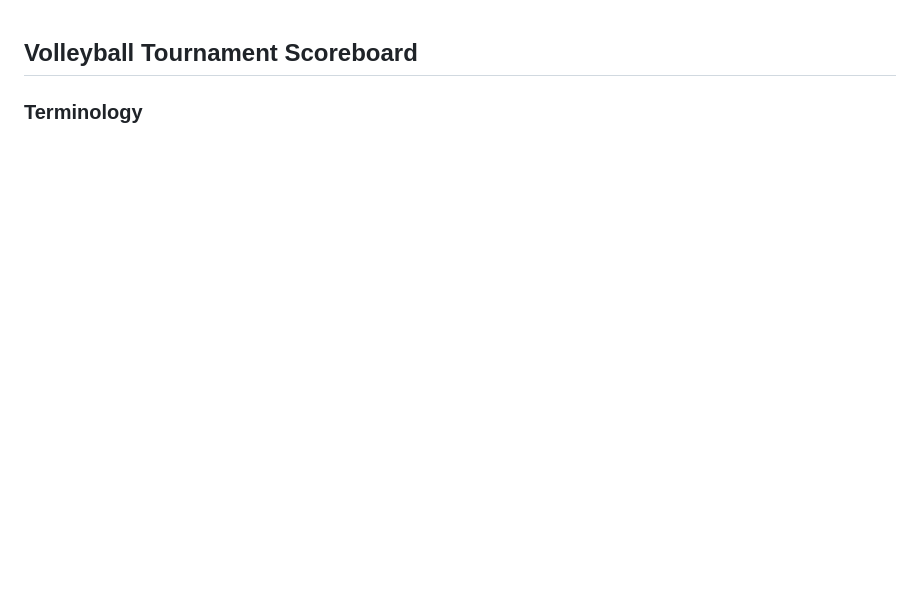
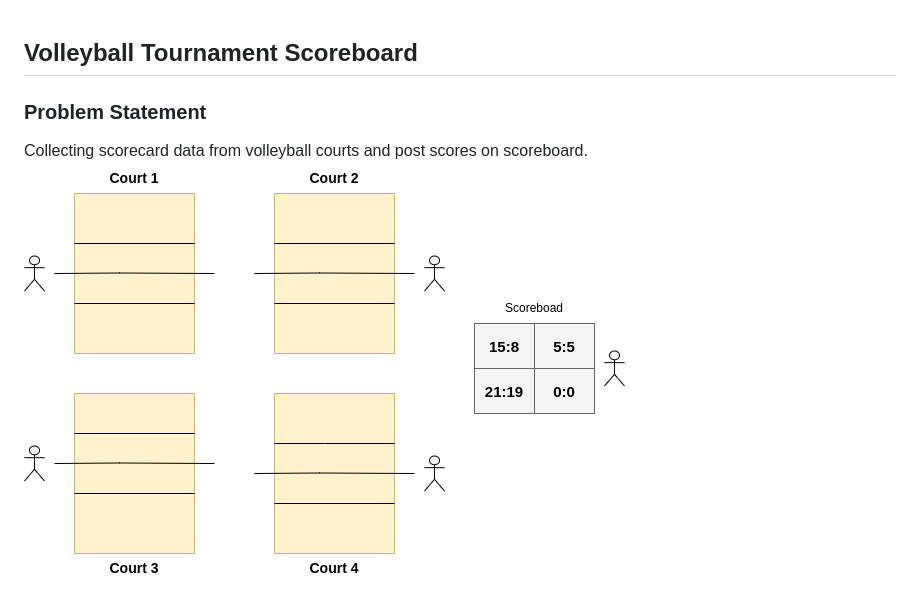
Before and after one commit to jmarusak/scoreboard-kafka, a Markdown page: README.md, the part around one of its changes. Rendered like a GitHub page; pictures changed too: images/courts.png (added); blank space fills up the shorter version.

Commit message:
project description in README.md

```diff
--- a/README.md
+++ b/README.md
@@ -1,4 +1,6 @@
 ## Volleyball Tournament Scoreboard
 
-### Terminology
+### Problem Statement
+Collecting scorecard data from volleyball courts and post scores on scoreboard.
+![image](images/courts.png)
 
```
Also changed, not shown: other parts of README.md (+17 -4 lines), images/architecture.png (added), images/browser.png (added), 4 other files.
